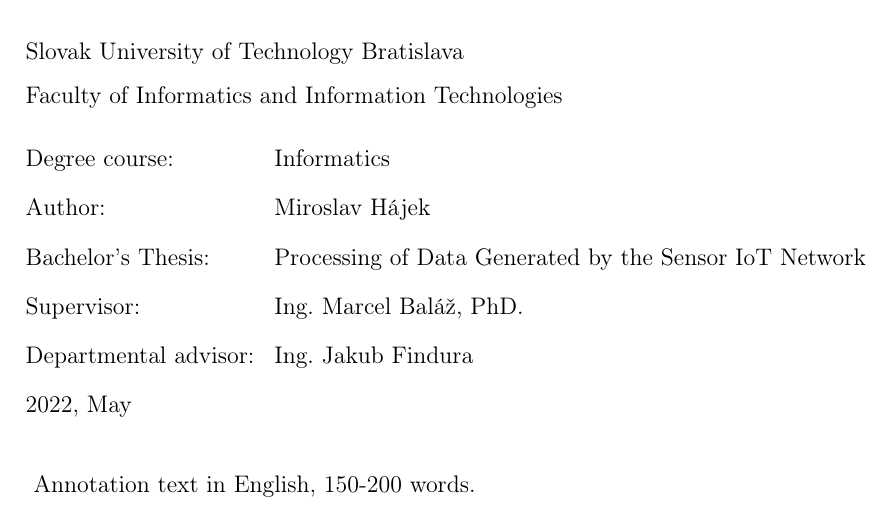
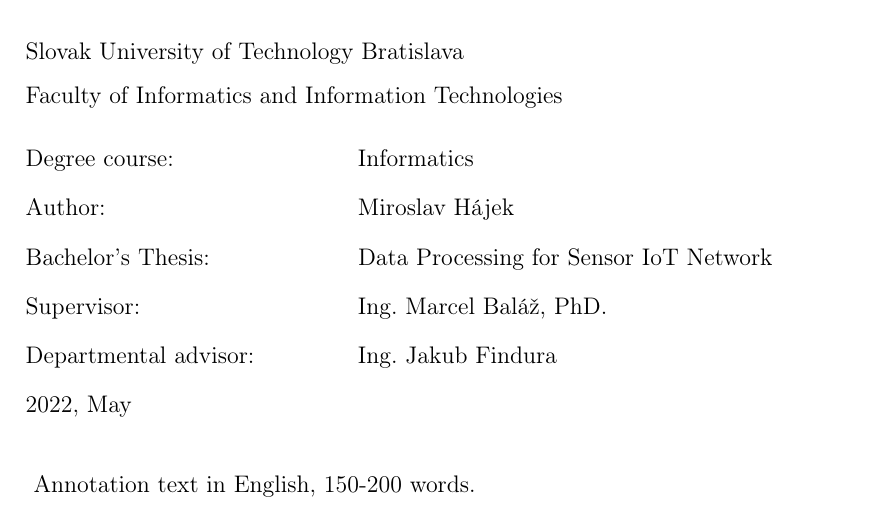
Before and after one commit to etakerim/bachelor-thesis, a LaTeX thesis (thesis/thesis.tex): part of page 13 of 46, cut so that both start at the same text. Compiled offline with pdfLaTeX.

Commit message:
Change english name

```diff
--- a/thesis/thesis.tex
+++ b/thesis/thesis.tex
@@ -68,7 +68,7 @@
 \newcommand{\Thesis}[0] {Bakalárska práca}
 \newcommand{\ThesisEN}[0] {Bachelor's Thesis}
 \newcommand{\Title}[0] {Spracovanie dát generovaných senzorovou IoT sieťou}
-\newcommand{\TitleEN}[0] {Processing of Data Generated by the Sensor IoT Network}
+\newcommand{\TitleEN}[0] {Data Processing for Sensor IoT Network}
 \newcommand{\Author}[0] {Miroslav Hájek}
 \newcommand{\Supervisor}[0] {Ing. Marcel Baláž, PhD.}
 \newcommand{\PedagogicalSupervisor}[0] {Ing. Jakub Findura}
```
Also changed, not shown: thesis/thesis_preview.pdf.
